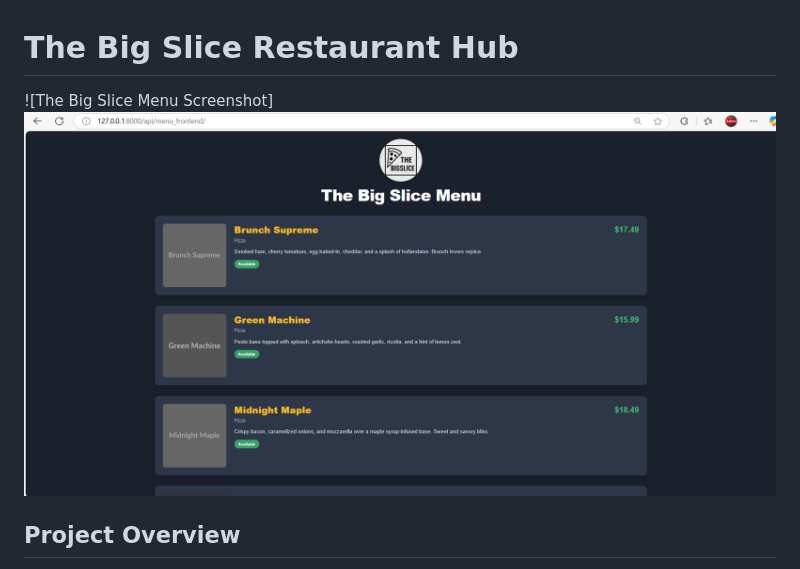
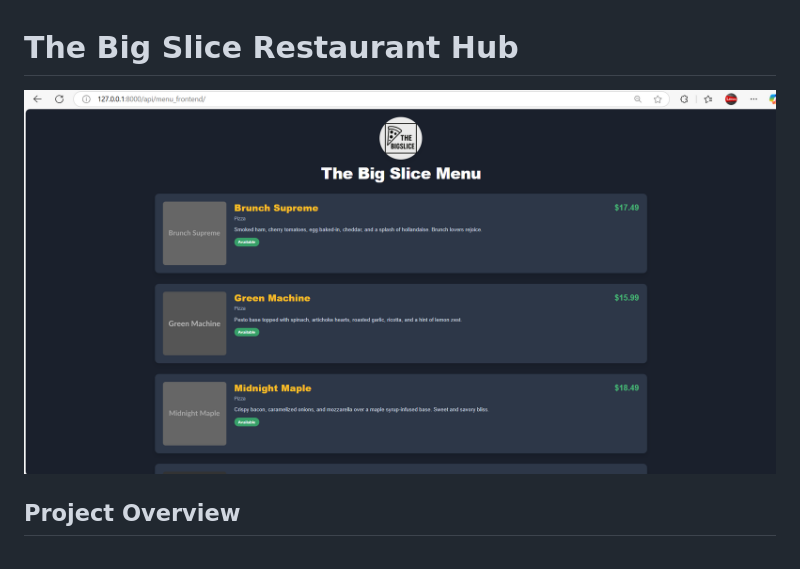
Before and after one commit to lgg6bentley/the-big-slice-restaurant-hub, a Markdown page: README.md, the part around the change. Drawn GitHub-style.

```diff
--- a/README.md
+++ b/README.md
@@ -1,7 +1,6 @@
 # The Big Slice Restaurant Hub
 
-![The Big Slice Menu Screenshot]![The Big Slice Menu Screenshot](https://raw.githubusercontent.com/lgg6bentley/the-big-slice-restaurant-hub/main/the_big_slice_menu.png)
-
+![The Big Slice Menu Screenshot](https://raw.githubusercontent.com/lgg6bentley/the-big-slice-restaurant-hub/main/the_big_slice_menu.png)
 ## Project Overview
 
 The Big Slice Restaurant Hub is a web application designed to showcase a dynamic menu for a restaurant. This project serves as a practical demonstration of building a RESTful API with Django REST Framework and consuming it with a client-side rendered frontend using plain HTML, CSS (Tailwind CSS), and JavaScript. It provides a clean, responsive display of menu items fetched directly from a backend API.
```
